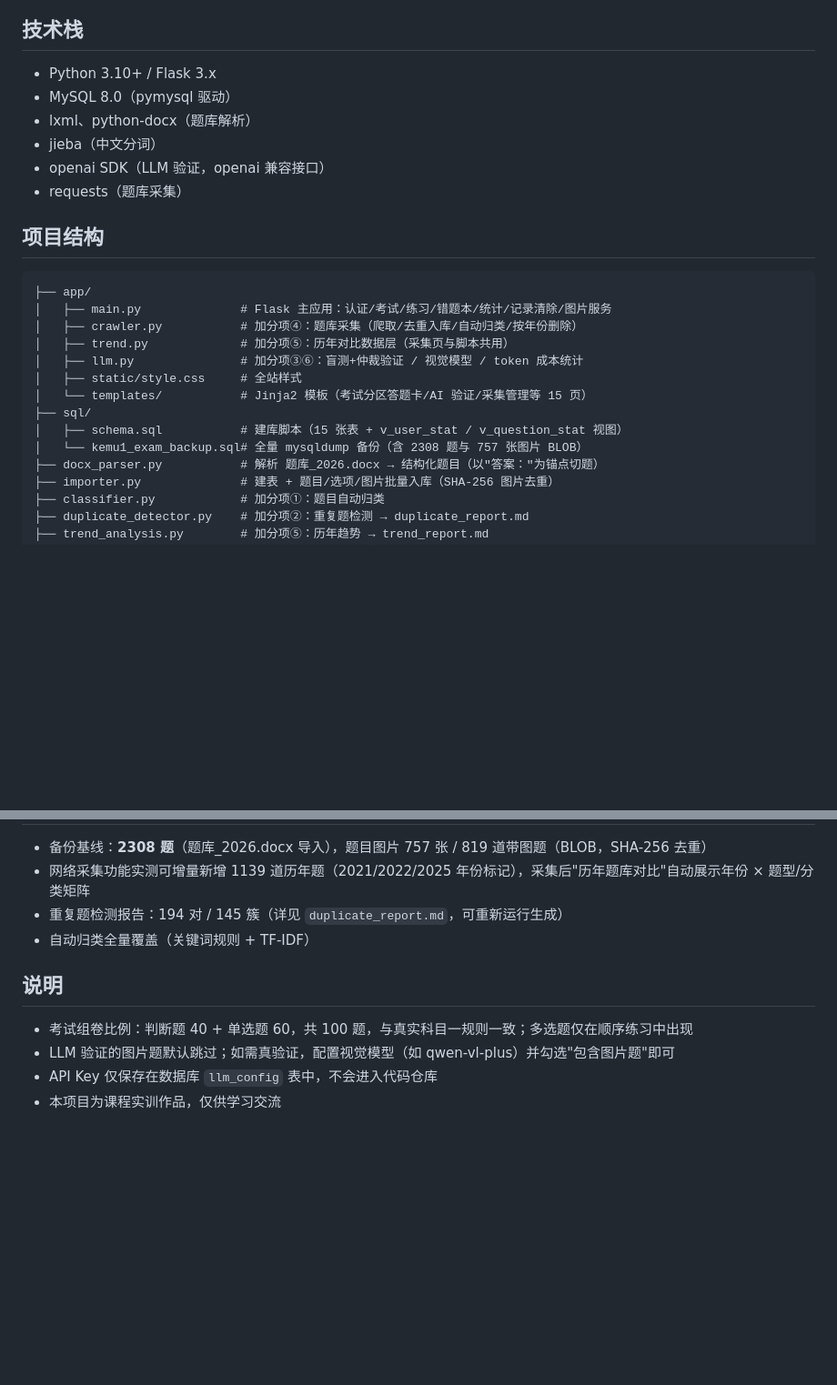
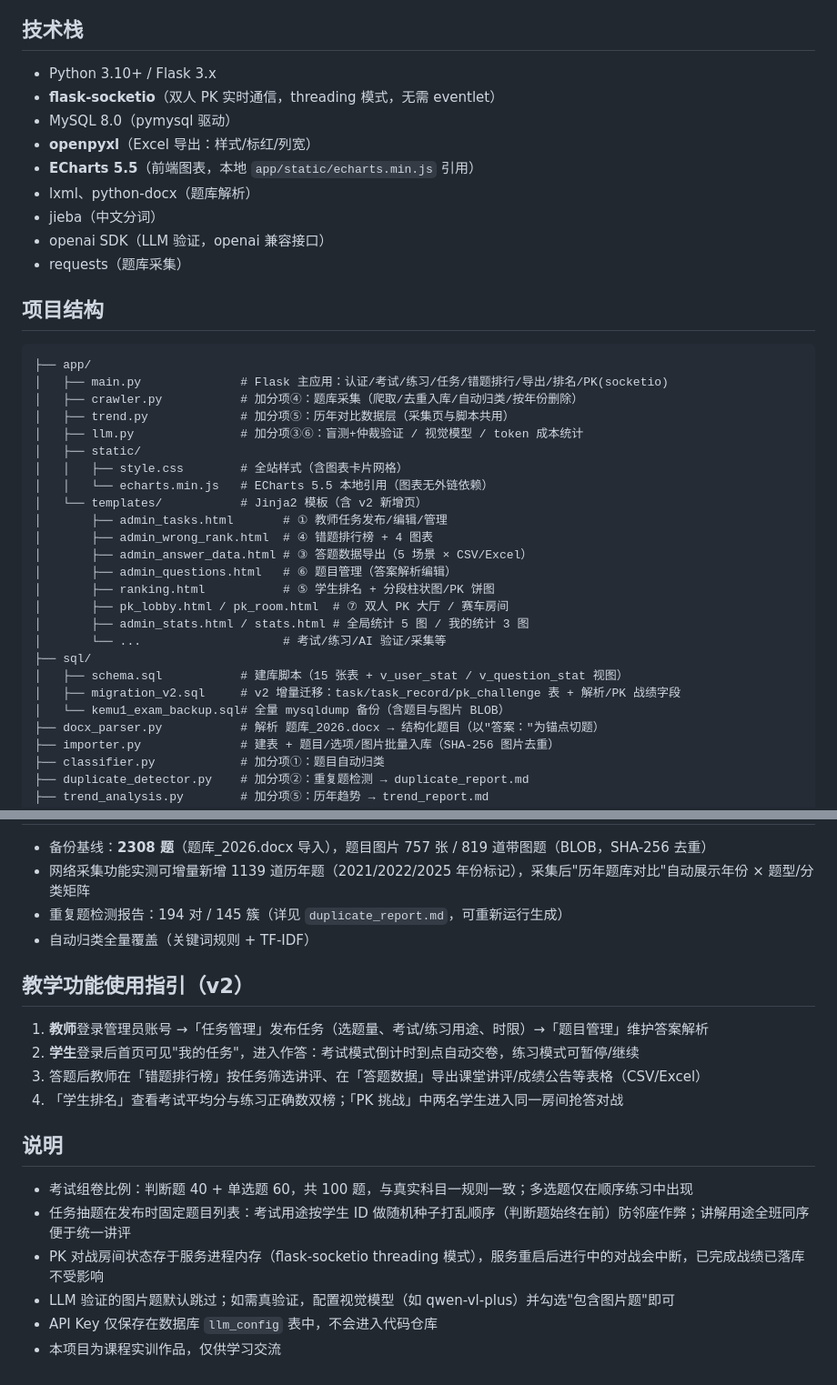
Before and after one commit to ming279/kemu1_exam, a Markdown page: README.md, 2 parts joined by grey strips. Shown at 91% size. Drawn GitHub-style; blank space fills up the shorter version.

````diff
--- a/README.md
+++ b/README.md
@@ -56,7 +72,10 @@ Token 用量与费用汇总、一键导出验证报告（`answer_report.md`）
 ## 技术栈
 
 - Python 3.10+ / Flask 3.x
+- **flask-socketio**（双人 PK 实时通信，threading 模式，无需 eventlet）
 - MySQL 8.0（pymysql 驱动）
+- **openpyxl**（Excel 导出：样式/标红/列宽）
+- **ECharts 5.5**（前端图表，本地 `app/static/echarts.min.js` 引用）
 - lxml、python-docx（题库解析）
 - jieba（中文分词）
 - openai SDK（LLM 验证，openai 兼容接口）
@@ -66,15 +85,26 @@ Token 用量与费用汇总、一键导出验证报告（`answer_report.md`）
 
 ```
 ├── app/
-│   ├── main.py              # Flask 主应用：认证/考试/练习/错题本/统计/记录清除/图片服务
+│   ├── main.py              # Flask 主应用：认证/考试/练习/任务/错题排行/导出/排名/PK(socketio)
 │   ├── crawler.py           # 加分项④：题库采集（爬取/去重入库/自动归类/按年份删除）
 │   ├── trend.py             # 加分项⑤：历年对比数据层（采集页与脚本共用）
 │   ├── llm.py               # 加分项③⑥：盲测+仲裁验证 / 视觉模型 / token 成本统计
-│   ├── static/style.css     # 全站样式
-│   └── templates/           # Jinja2 模板（考试分区答题卡/AI 验证/采集管理等 15 页）
+│   ├── static/
+│   │   ├── style.css        # 全站样式（含图表卡片网格）
+│   │   └── echarts.min.js   # ECharts 5.5 本地引用（图表无外链依赖）
+│   └── templates/           # Jinja2 模板（含 v2 新增页）
+│       ├── admin_tasks.html       # ① 教师任务发布/编辑/管理
+│       ├── admin_wrong_rank.html  # ④ 错题排行榜 + 4 图表
+│       ├── admin_answer_data.html # ③ 答题数据导出（5 场景 × CSV/Excel）
+│       ├── admin_questions.html   # ⑥ 题目管理（答案解析编辑）
+│       ├── ranking.html           # ⑤ 学生排名 + 分段柱状图/PK 饼图
+│       ├── pk_lobby.html / pk_room.html  # ⑦ 双人 PK 大厅 / 赛车房间
+│       ├── admin_stats.html / stats.html # 全局统计 5 图 / 我的统计 3 图
+│       └── ...                    # 考试/练习/AI 验证/采集等
 ├── sql/
 │   ├── schema.sql           # 建库脚本（15 张表 + v_user_stat / v_question_stat 视图）
-│   └── kemu1_exam_backup.sql# 全量 mysqldump 备份（含 2308 题与 757 张图片 BLOB）
+│   ├── migration_v2.sql     # v2 增量迁移：task/task_record/pk_challenge 表 + 解析/PK 战绩字段
+│   └── kemu1_exam_backup.sql# 全量 mysqldump 备份（含题目与图片 BLOB）
 ├── docx_parser.py           # 解析 题库_2026.docx → 结构化题目（以"答案："为锚点切题）
 ├── importer.py              # 建表 + 题目/选项/图片批量入库（SHA-256 图片去重）
 ├── classifier.py            # 加分项①：题目自动归类
@@ -143,9 +178,18 @@ AI 验证需在页面中填写服务商、Base URL、API Key、模型名（可
 - 重复题检测报告：194 对 / 145 簇（详见 `duplicate_report.md`，可重新运行生成）
 - 自动归类全量覆盖（关键词规则 + TF-IDF）
 
+## 教学功能使用指引（v2）
+
+1. **教师**登录管理员账号 →「任务管理」发布任务（选题量、考试/练习用途、时限）→「题目管理」维护答案解析
+2. **学生**登录后首页可见"我的任务"，进入作答：考试模式倒计时到点自动交卷，练习模式可暂停/继续
+3. 答题后教师在「错题排行榜」按任务筛选讲评、在「答题数据」导出课堂讲评/成绩公告等表格（CSV/Excel）
+4. 「学生排名」查看考试平均分与练习正确数双榜；「PK 挑战」中两名学生进入同一房间抢答对战
+
 ## 说明
 
 - 考试组卷比例：判断题 40 + 单选题 60，共 100 题，与真实科目一规则一致；多选题仅在顺序练习中出现
+- 任务抽题在发布时固定题目列表：考试用途按学生 ID 做随机种子打乱顺序（判断题始终在前）防邻座作弊；讲解用途全班同序便于统一讲评
+- PK 对战房间状态存于服务进程内存（flask-socketio threading 模式），服务重启后进行中的对战会中断，已完成战绩已落库不受影响
 - LLM 验证的图片题默认跳过；如需真验证，配置视觉模型（如 qwen-vl-plus）并勾选"包含图片题"即可
 - API Key 仅保存在数据库 `llm_config` 表中，不会进入代码仓库
 - 本项目为课程实训作品，仅供学习交流
````
Also changed, not shown: other parts of README.md (+24 -3 lines).
